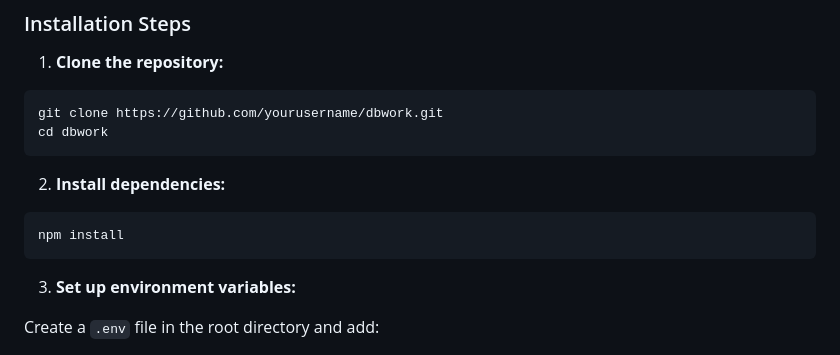
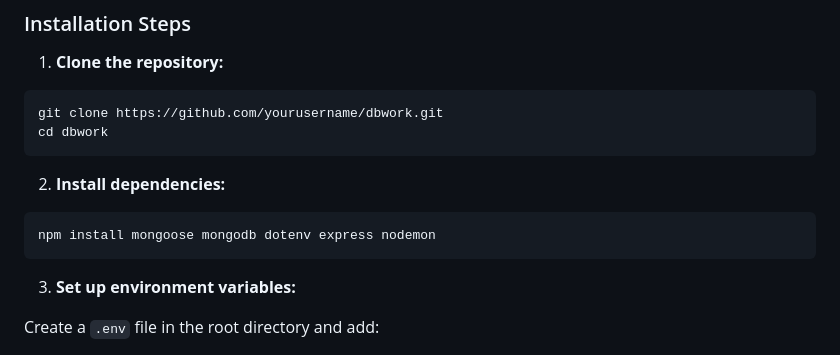
Before and after one commit to ny-collins/dbwork, a Markdown page: README.md, the part around the change. Drawn GitHub-style.

````diff
--- a/README.md
+++ b/README.md
@@ -67,7 +67,7 @@ cd dbwork
 2. **Install dependencies:**
 
 ```bash
-npm install
+npm install mongoose mongodb dotenv express nodemon
 ```
 
 3. **Set up environment variables:**
````
